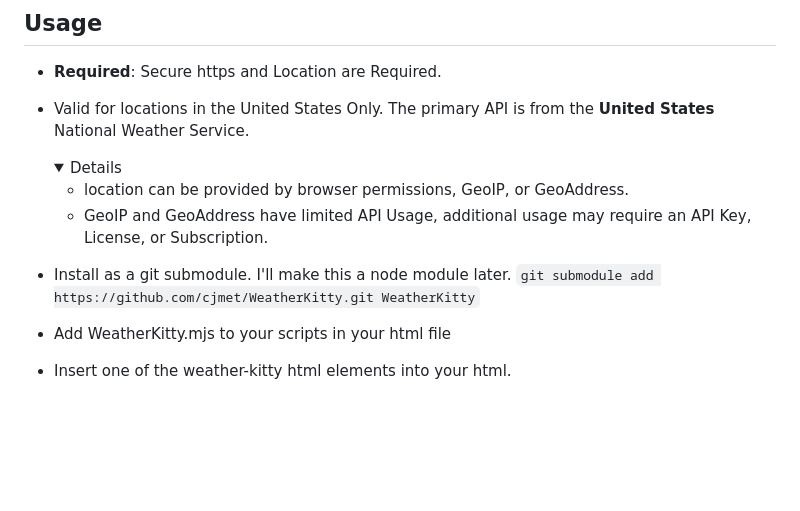
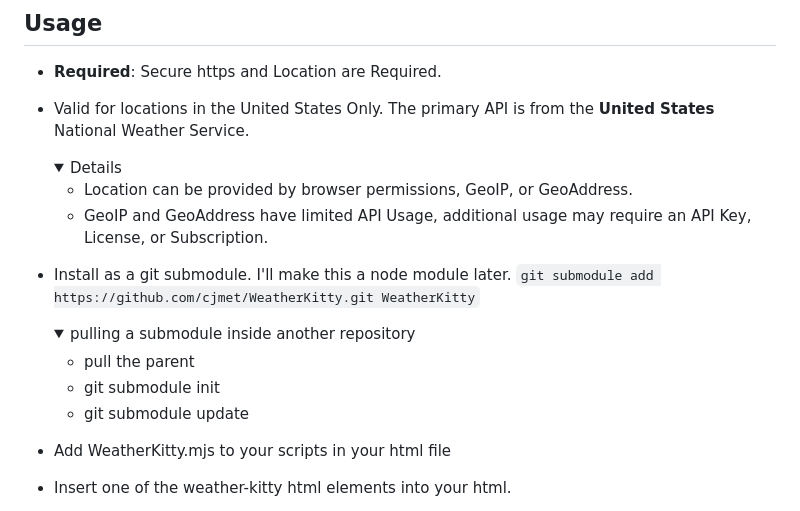
Before and after one commit to cjmet/WeatherKitty, a Markdown page: README.md, the part around the change. Rendered like a GitHub page; folded sections open; blank space fills up the shorter version.

Commit message:
.md updates

```diff
--- a/README.md
+++ b/README.md
@@ -28,12 +28,20 @@ https://cjmet.github.io/WeatherKitty/
 
   <details>
 
-  - location can be provided by browser permissions, GeoIP, or GeoAddress.
+  - Location can be provided by browser permissions, GeoIP, or GeoAddress.
   - GeoIP and GeoAddress have limited API Usage, additional usage may require an API Key, License, or Subscription.
   </details>
 
 - Install as a git submodule. I'll make this a node module later.
   `git submodule add https://github.com/cjmet/WeatherKitty.git WeatherKitty`
+  <details>
+  <summary>pulling a submodule inside another repository</summary>
+
+  - pull the parent
+  - git submodule init
+  - git submodule update
+  </details>
+
 - Add WeatherKitty.mjs to your scripts in your html file
 - Insert one of the weather-kitty html elements into your html.
   - Note: You must use both opening and closing tags.
```
Also changed, not shown: Project.md (+1 -0 lines).
